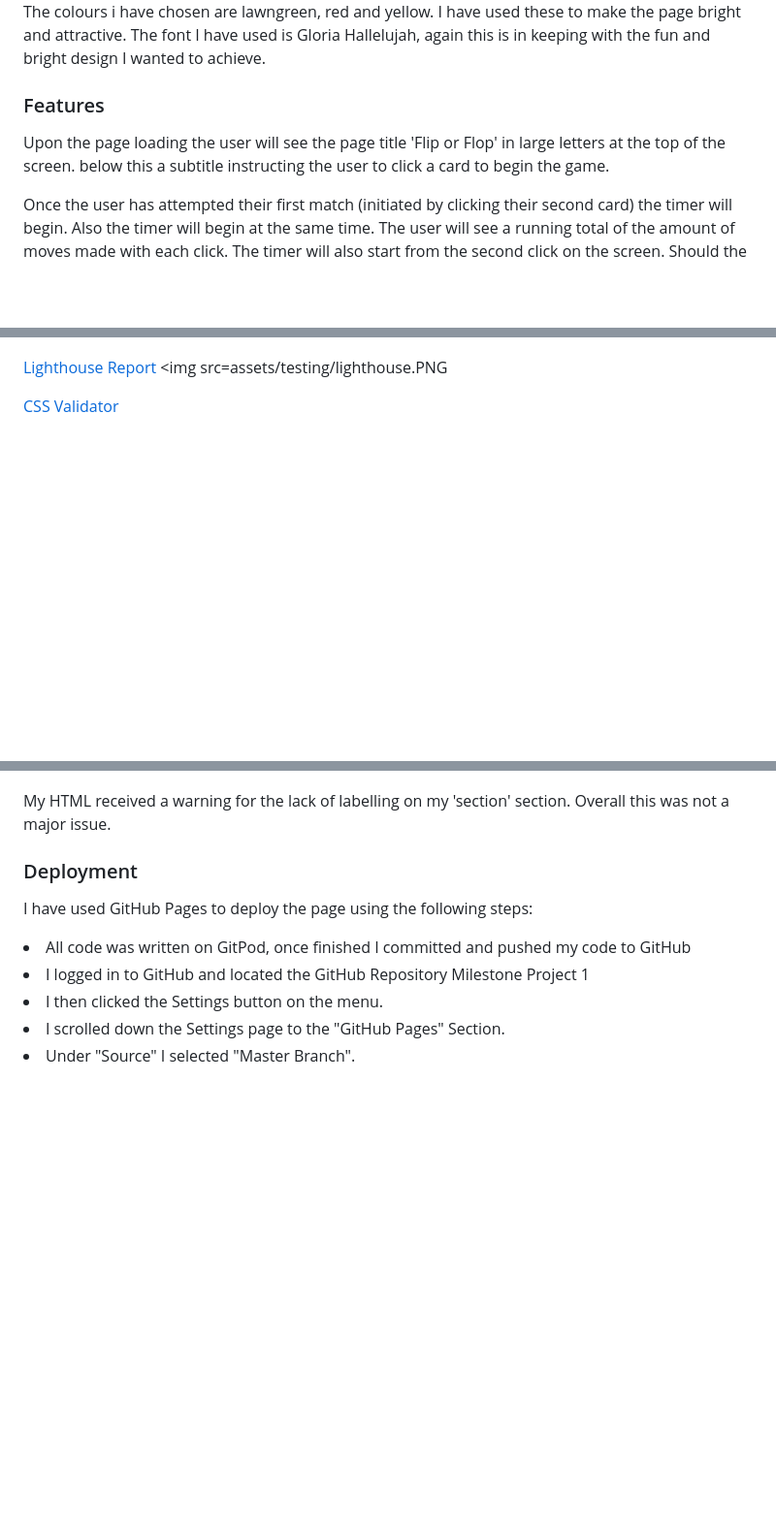
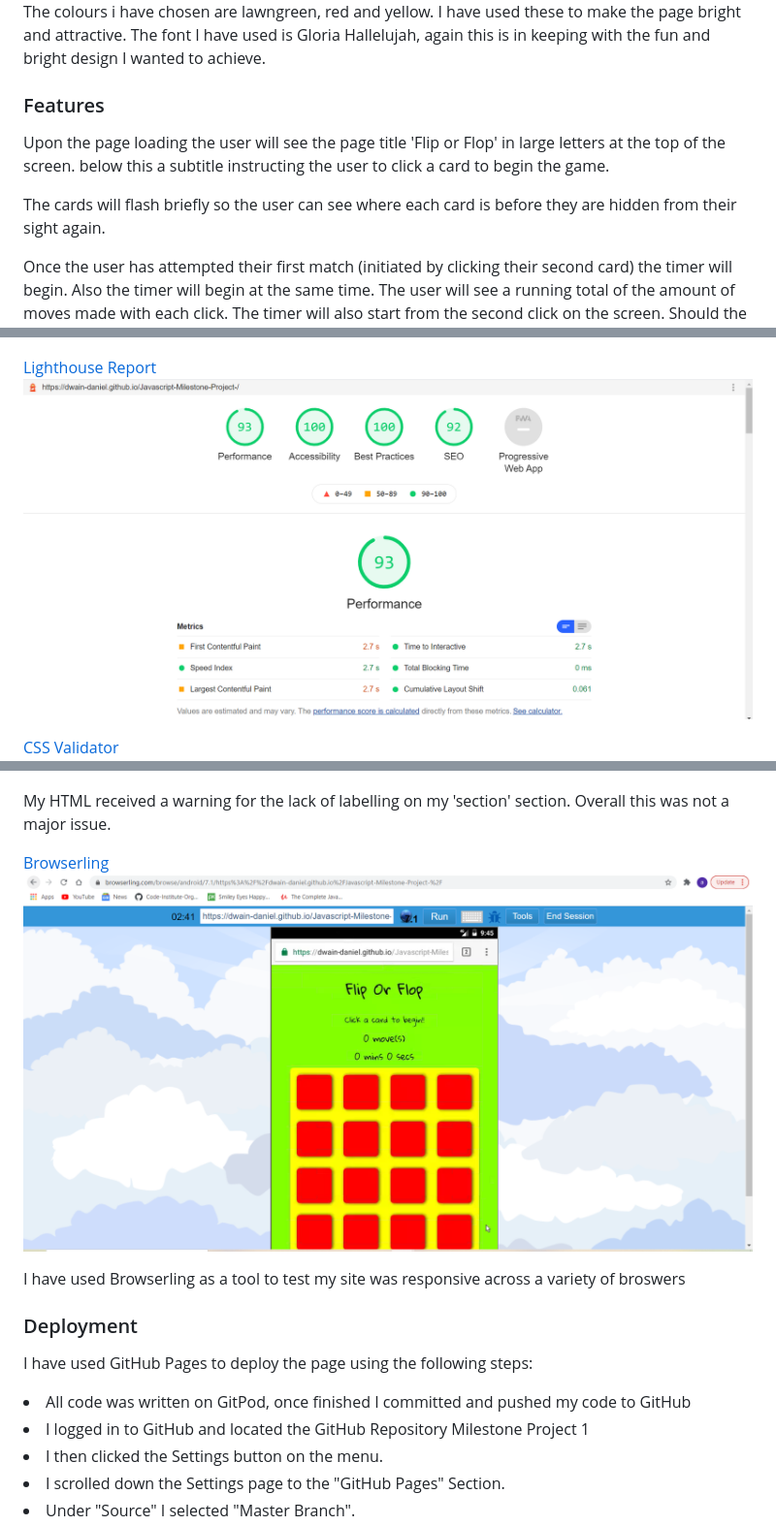
Before and after one commit to Code-Institute-Submissions/Javascript-Milestone-Project-, a Markdown page: README.md, 3 parts joined by grey strips. Shown: that part at 97% size. Rendered like a GitHub page; pictures changed too: assets/testing/browser.PNG (added); blank space fills up the shorter version.

```diff
--- a/README.md
+++ b/README.md
@@ -41,11 +41,12 @@ The colours i have chosen are lawngreen, red and yellow. I have used these to ma
 Gloria Hallelujah, again this is in keeping with the fun and bright design I wanted to achieve.
 
 
-
 <h3>Features</h3>
 
 Upon the page loading the user will see the page title 'Flip or Flop' in large letters at the top of the screen.
 below this a subtitle instructing the user to click a card to begin the game.
+
+The cards will flash briefly so the user can see where each card is before they are hidden from their sight again.
 
 Once the user has attempted their first match (initiated by clicking their second card) the timer will begin.
 Also the timer will begin at the same time.
@@ -107,7 +107,7 @@ There were a number missing semi-colons in the code which I later added.
 <img src=assets/testing/mobile-testing.PNG>
 
 [Lighthouse Report](https://developers.google.com/web/tools/lighthouse)
-<img src=assets/testing/lighthouse.PNG
+<img src=assets/testing/lighthouse.PNG>
 
 [CSS Validator](https://jigsaw.w3.org/css-validator/)
 <img src=assets/testing/css.PNG>
@@ -117,6 +117,10 @@ There were a number missing semi-colons in the code which I later added.
 
 My HTML received a warning for the lack of labelling on my 'section' section. Overall this was not a major issue.
 
+[Browserling](https://www.browserling.com/)
+<img src=assets/testing/browser.PNG>
+
+I have used Browserling as a tool to test my site was responsive across a variety of broswers
 
 <h3>Deployment</h3>
 
```
Also changed, not shown: other parts of README.md (+6 -4 lines), 1 other file.
